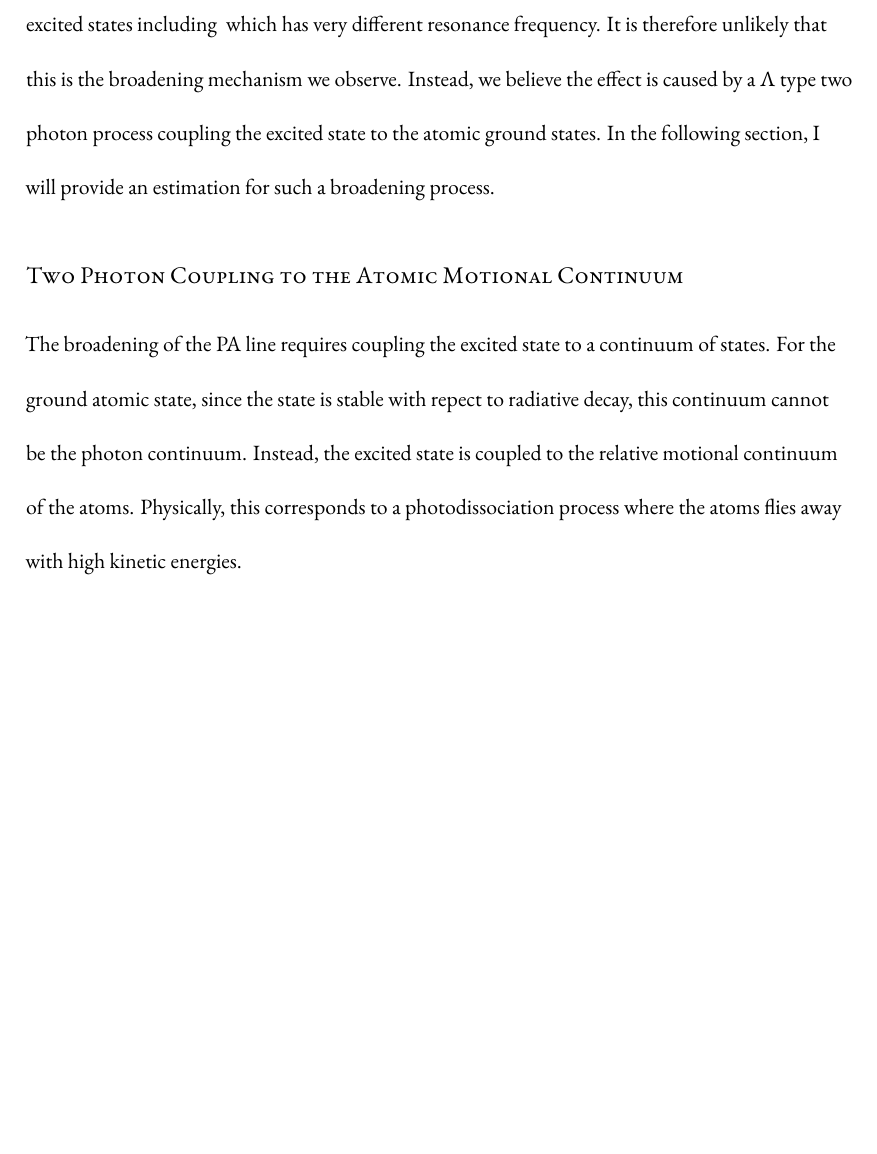
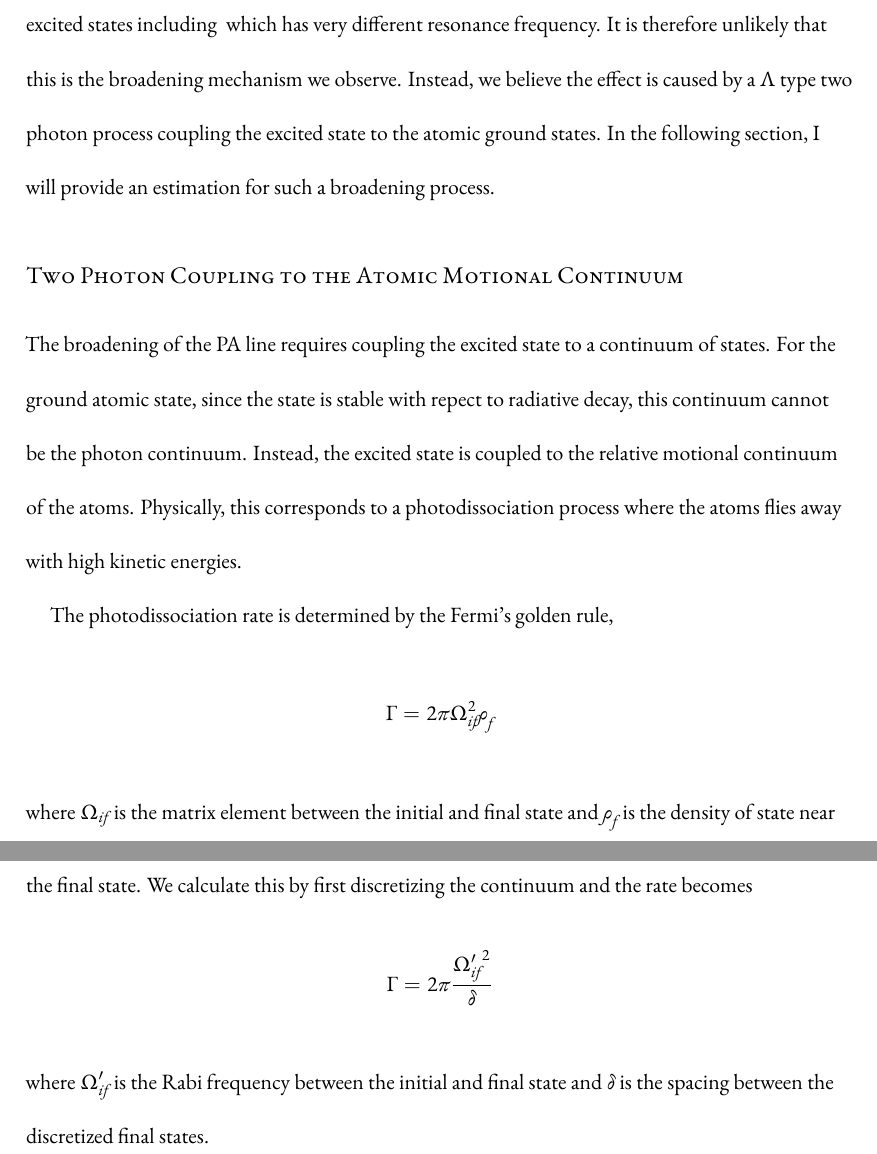
Before and after one commit to yuyichao/grad-thesis, a LaTeX thesis (dissertation.tex, which reads chapters/pa.tex): part of page 61 of 100 before the commit and two parts of pages 61 and 62 of 101 after it, the two joined at a grey line, cut so that both start at the same text, the shorter picture padded with empty space. Compiled offline with XeLaTeX.

Commit message:
[pa] WIP: Fermi's golden rule

```diff
--- a/chapters/pa.tex
+++ b/chapters/pa.tex
@@ -426,6 +426,19 @@ Instead, the excited state is coupled to the relative motional continuum of the
 Physically, this corresponds to a photodissociation process
 where the atoms flies away with high kinetic energies.
 
+The photodissociation rate is determined by the Fermi's golden rule,
+\[
+  \Gamma=2\pi\Omega_{if}^2\rho_f
+\]
+where $\Omega_{if}$ is the matrix element between the initial and final state
+and $\rho_f$ is the density of state near the final state.
+We calculate this by first discretizing the continuum and the rate becomes
+\[
+  \Gamma=2\pi\frac{{\Omega'_{if}}^2}{\delta}
+\]
+where $\Omega'_{if}$ is the Rabi frequency between the initial and final state
+and $\delta$ is the spacing between the discretized final states.
+
 \todo{Acknowedge Olivier}
 \todo{
   Implication on two-photon transfer
```
Also changed, not shown: dissertation.pdf.
